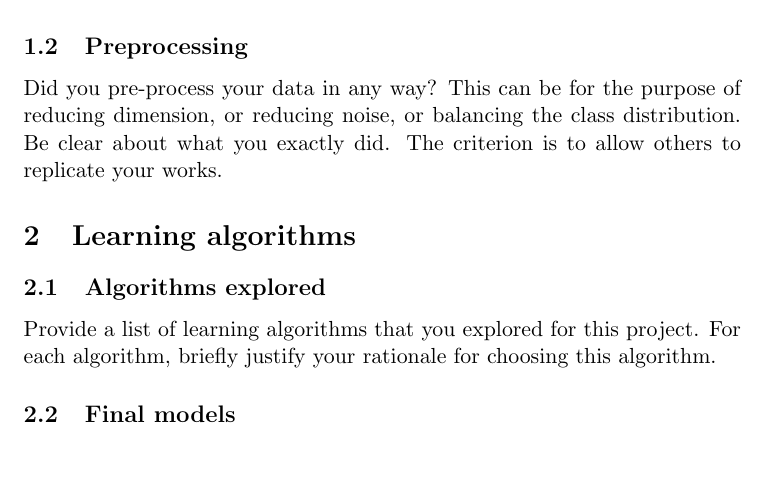
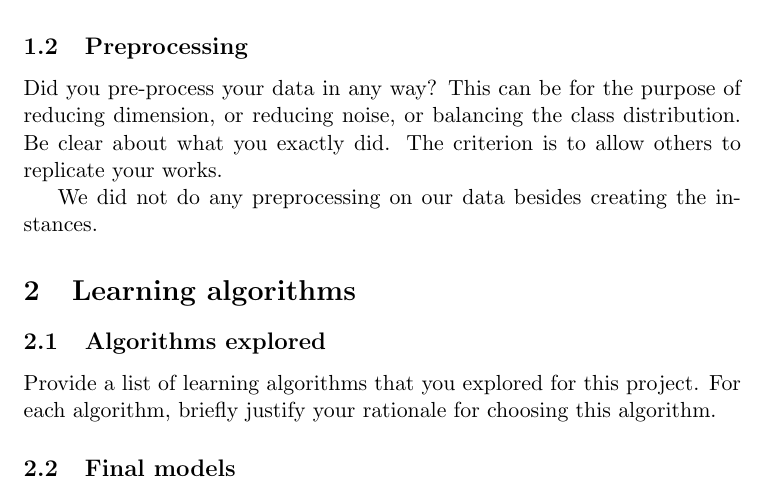
Before and after one commit to shogerr/ml-005, a LaTeX document (report.tex): part of page 1 of 2, cut so that both start at the same text, the shorter picture padded with empty space. Compiled offline with pdfLaTeX.

Commit message:
preprocessing

```diff
--- a/report.tex
+++ b/report.tex
@@ -16,6 +16,8 @@ To get our features we put together the 30 minute data intervals and then flatte
 \subsection{Preprocessing}
 Did you pre-process your data in any way? This can be for the purpose of reducing dimension, or reducing noise, or balancing the class distribution. Be clear about what you exactly did. The criterion is to allow others to replicate your works.
 
+We did not do any preprocessing on our data besides creating the instances.
+
 \section{Learning algorithms}
 \subsection{Algorithms explored}
 Provide a list of learning algorithms that you explored for this project. For each algorithm, briefly justify your rationale for choosing this algorithm.
```
Also changed, not shown: report.tex (1 more changed lines).
